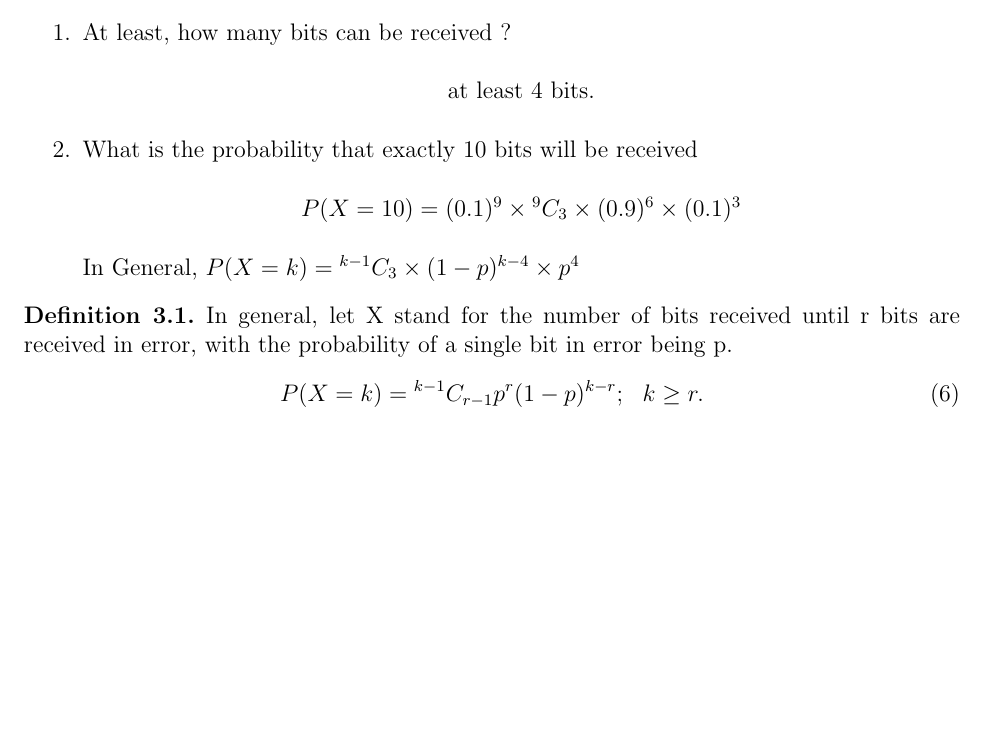
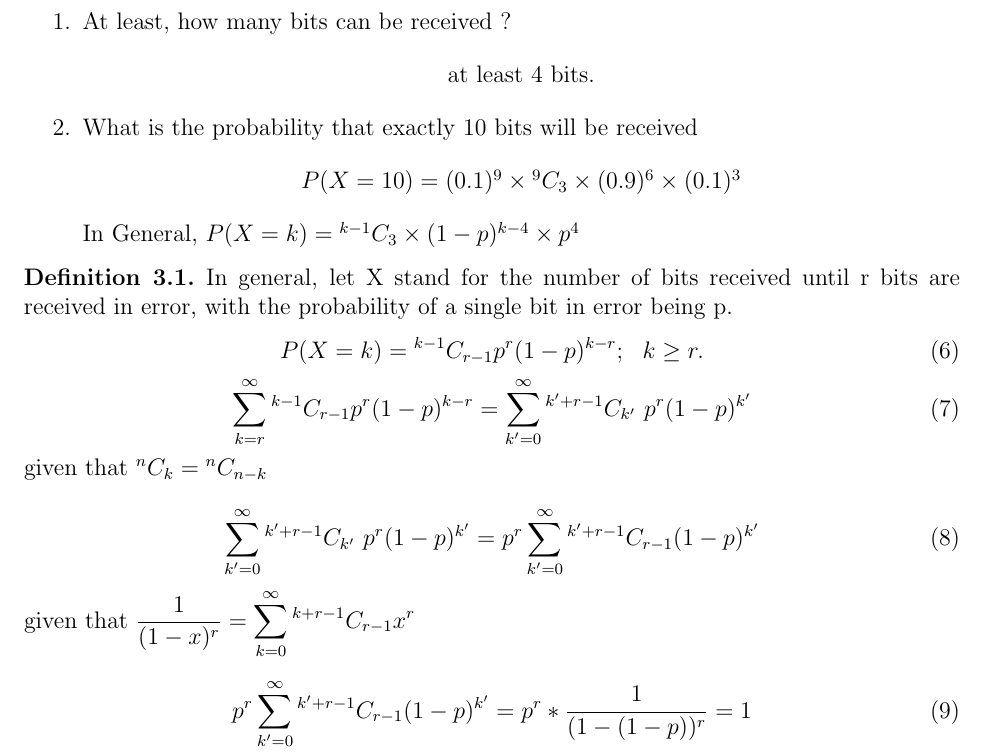
Before and after one commit to GUC-Notes/math401-notes, a LaTeX document (Lecture6/main.tex): part of page 4 of 4, cut so that both start at the same text, the shorter picture padded with empty space. Compiled offline with pdfLaTeX.

Commit message:
upload files

```diff
--- a/Lecture6/main.tex
+++ b/Lecture6/main.tex
@@ -217,4 +217,18 @@ the probability of a single bit in error being p.
 \begin{equation}
     P(X = k) = \Comb{k-1}{r-1} p^r (1-p)^{k-r}; \ \ k \geq r.
 \end{equation}
+\begin{equation}
+    \displaystyle \sum_{k=r}^{\infty} \Comb{k-1}{r-1} p^r(1-p)^{k-r} =
+    \sum_{k' = 0}^{\infty} \Comb{k' + r -1}{k'} \ p^r (1-p)^{k'}
+\end{equation}
+given that $ \displaystyle \Comb{n}{k} = \Comb{n}{n- k}$
+
+\begin{equation}
+    \displaystyle \sum_{k' = 0}^{\infty} \Comb{k' + r -1}{k'} \ p^r (1-p)^{k'} =
+    p^r \sum_{k'= 0}^{\infty}  \Comb{k' + r-1}{r-1}(1-p)^{k'}
+\end{equation}
+given that $ \displaystyle \frac{1}{(1-x)^r} = \sum_{k=0}^{\infty} \Comb{k+r-1}{r-1}x^r $
+\begin{equation}
+    \displaystyle p^r \sum_{k'= 0}^{\infty}  \Comb{k' + r-1}{r-1}(1-p)^{k'} = p^r * \frac{1}{(1-(1-p))^r} = 1
+\end{equation}
 \end{document}
```
Also changed, not shown: Lecture6/main.pdf.
